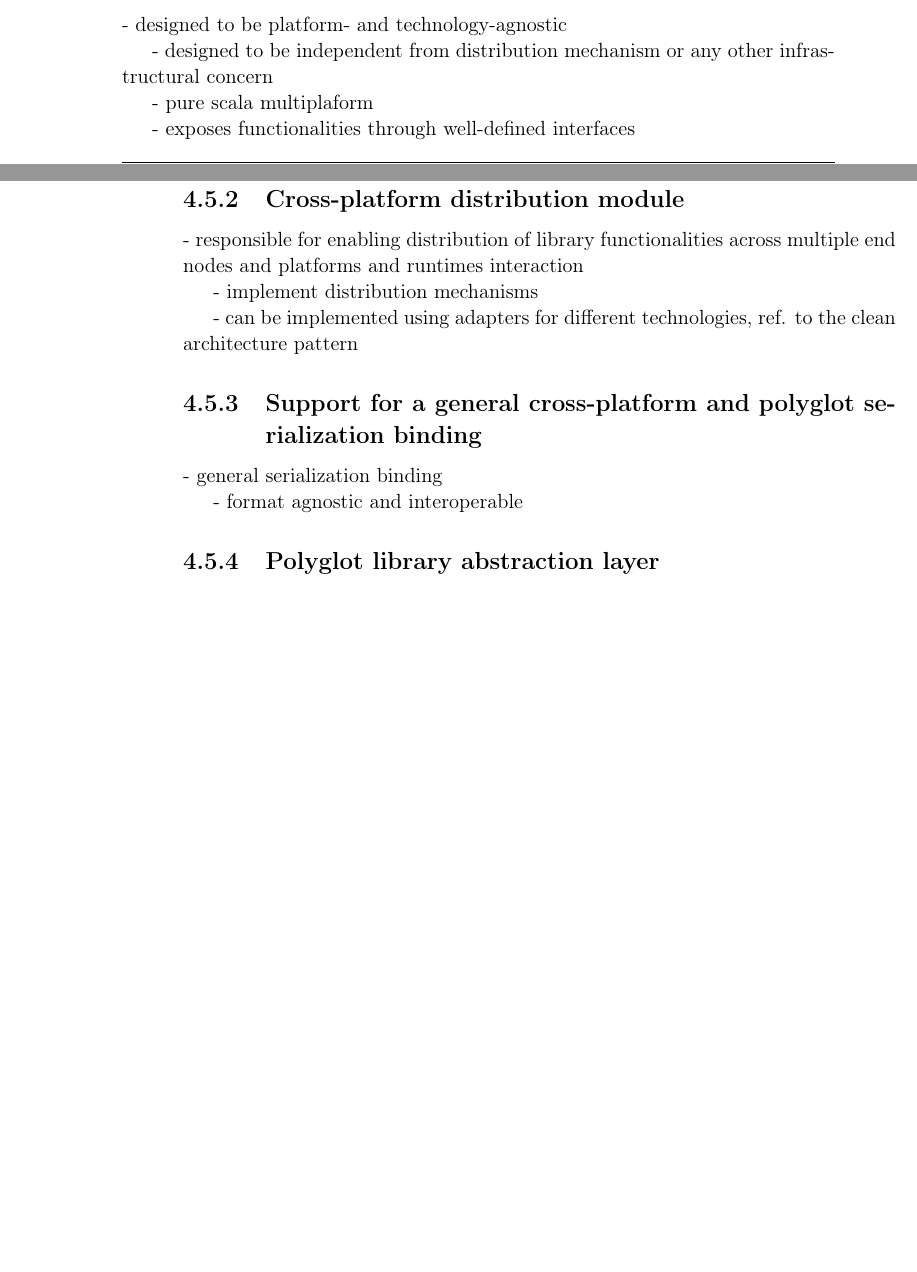
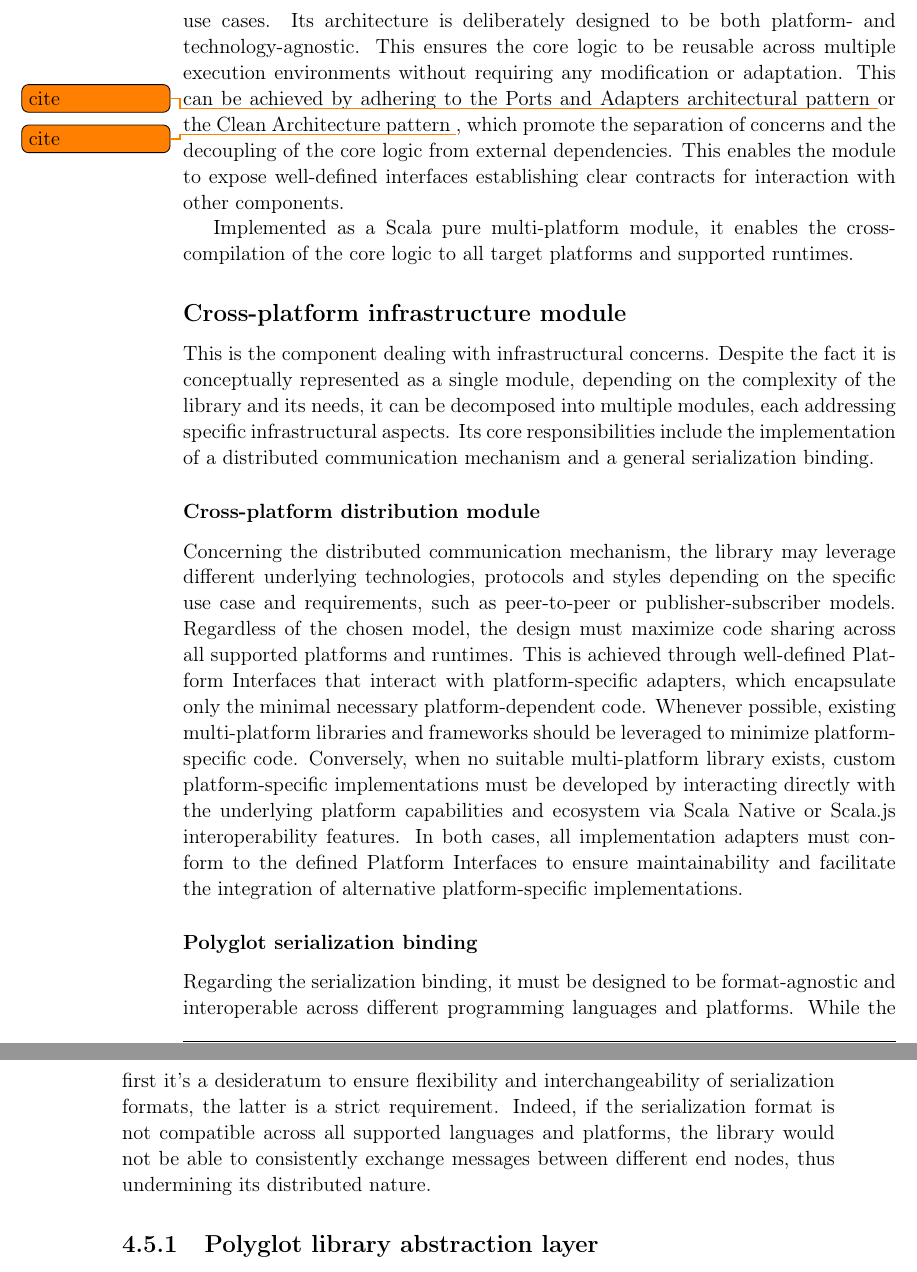
Before and after one commit to tassiluca/scafi3-mp-api-thesis, a LaTeX thesis (main.tex, which reads chapters/mainmatter/contribution.tex): two parts of pages 34 and 35 of 38 before the commit and two parts of pages 35 and 36 of 39 after it, joined at a grey line, cut at the place of the change, the shorter picture padded with empty space. Compiled offline with pdfLaTeX.

Commit message:
more on pure and distribution module

```diff
--- a/chapters/mainmatter/contribution.tex
+++ b/chapters/mainmatter/contribution.tex
@@ -105,25 +111,57 @@ The proposed architecture, presented in \Cref{fig:reference-architecture}, is co
 
-- designed to be platform- and technology-agnostic
+This module is the heart of the library, implementing its core application logic and functionalities in terms of domain modeling, business rules and application use cases.
+%
+Its architecture is deliberately designed to be both platform- and technology-agnostic.
+%
+This ensures the core logic to be reusable across multiple execution environments without requiring any modification or adaptation.
+%
+This can be achieved by adhering to the Ports and Adapters architectural pattern \todo{cite} or the Clean Architecture pattern \todo{cite}, which promote the separation of concerns and the decoupling of the core logic from external dependencies.
+%
+This enables the module to expose well-defined interfaces establishing clear contracts for interaction with other components.
 
-- designed to be independent from distribution mechanism or any other infrastructural concern
+Implemented as a Scala pure multi-platform module, it enables the cross-compilation of the core logic to all target platforms and supported runtimes.
 
-- pure scala multiplaform
+\subsection*{Cross-platform infrastructure module}
 
-- exposes functionalities through well-defined interfaces
+This is the component dealing with infrastructural concerns.
+%
+Despite the fact it is conceptually represented as a single module, depending on the complexity of the library and its needs, it can be decomposed into multiple modules, each addressing specific infrastructural aspects.
+%
+Its core responsibilities include the implementation of a distributed communication mechanism and a general serialization binding.
 
-\subsection{Cross-platform distribution module}
+\subsubsection*{Cross-platform distribution module}
 
-- responsible for enabling distribution of library functionalities across multiple end nodes and platforms and runtimes interaction
+Concerning the distributed communication mechanism, the library may leverage different underlying technologies, protocols and styles depending on the specific use case and requirements, such as peer-to-peer or publisher-subscriber models.
+%
+Regardless of the chosen model, the design must maximize code sharing across all supported platforms and runtimes.
+%
+This is achieved through well-defined Platform Interfaces that interact with platform-specific adapters, which encapsulate only the minimal necessary platform-dependent code.
+%
+Whenever possible, existing multi-platform libraries and frameworks should be leveraged to minimize platform-specific code.
+%
+Conversely, when no suitable multi-platform library exists, custom platform-specific implementations must be developed by interacting directly with the underlying platform capabilities and ecosystem via Scala Native or Scala.js interoperability features.
+%
+In both cases, all implementation adapters must conform to the defined Platform Interfaces to ensure maintainability and facilitate the integration of alternative platform-specific implementations.
 
-- implement distribution mechanisms
+\subsubsection*{Polyglot serialization binding}
 
-- can be implemented using adapters for different technologies, ref. to the clean architecture pattern
+Regarding the serialization binding, it must be designed to be format-agnostic and interoperable across different programming languages and platforms.
+%
+While the first it's a desideratum to ensure flexibility and interchangeability of serialization formats, the latter is a strict requirement.
+%
+Indeed, if the serialization format is not compatible across all supported languages and platforms, the library would not be able to consistently exchange messages between different end nodes, thus undermining its distributed nature.
 
-\subsection{Support for a general cross-platform and polyglot serialization binding}
 
-- general serialization binding
 
-- format agnostic and interoperable
+
+
+% - responsible for enabling distribution of library functionalities across multiple end nodes and platforms and runtimes interaction
+
+% - can be implemented using adapters for different technologies, ref. to the clean architecture pattern
+
+% - general serialization binding
+
+% - format agnostic and interoperable
 
 \subsection{Polyglot library abstraction layer}
 
```
Also changed, not shown: chapters/mainmatter/contribution.tex (20 more changed lines), 1 other file.
